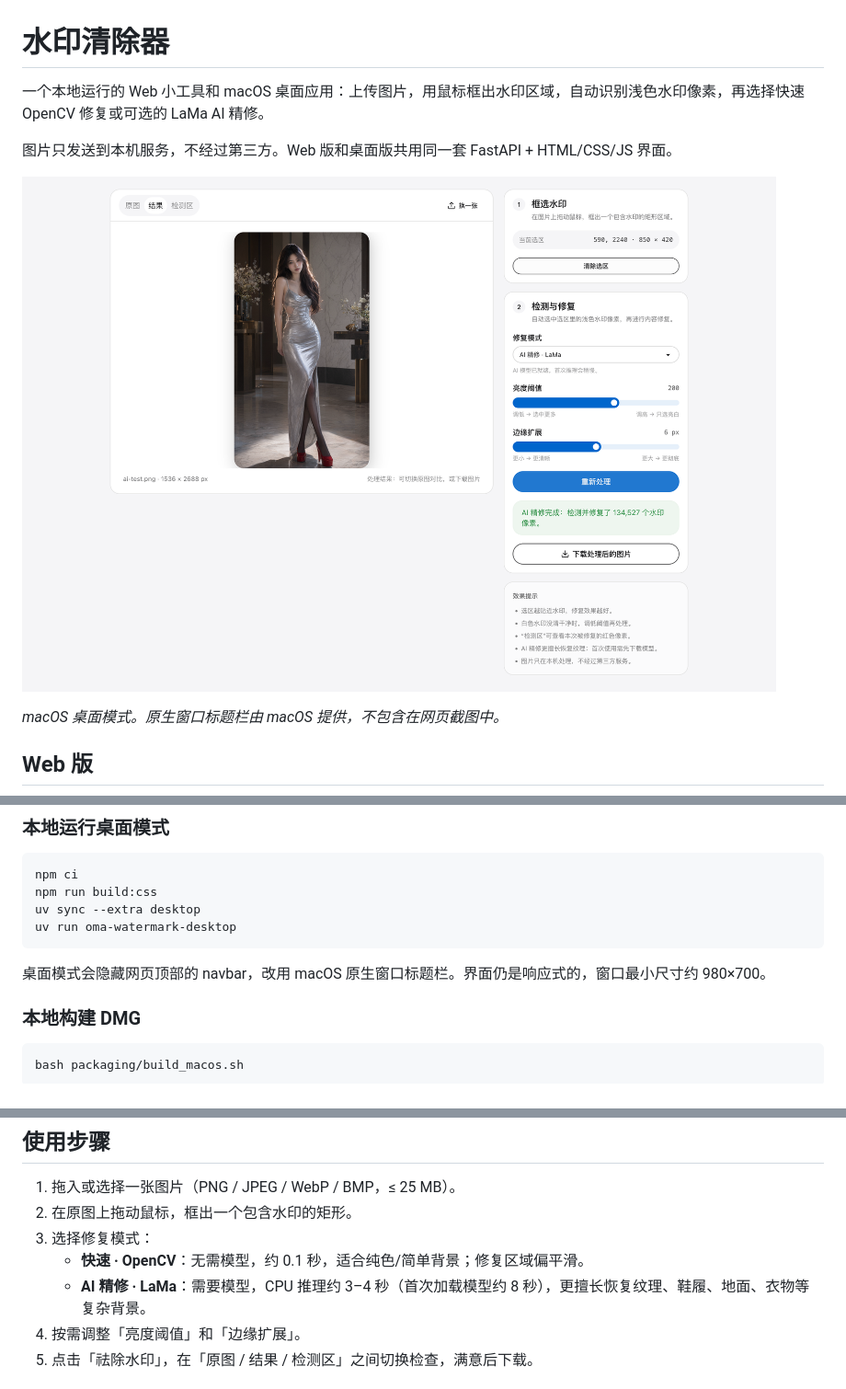
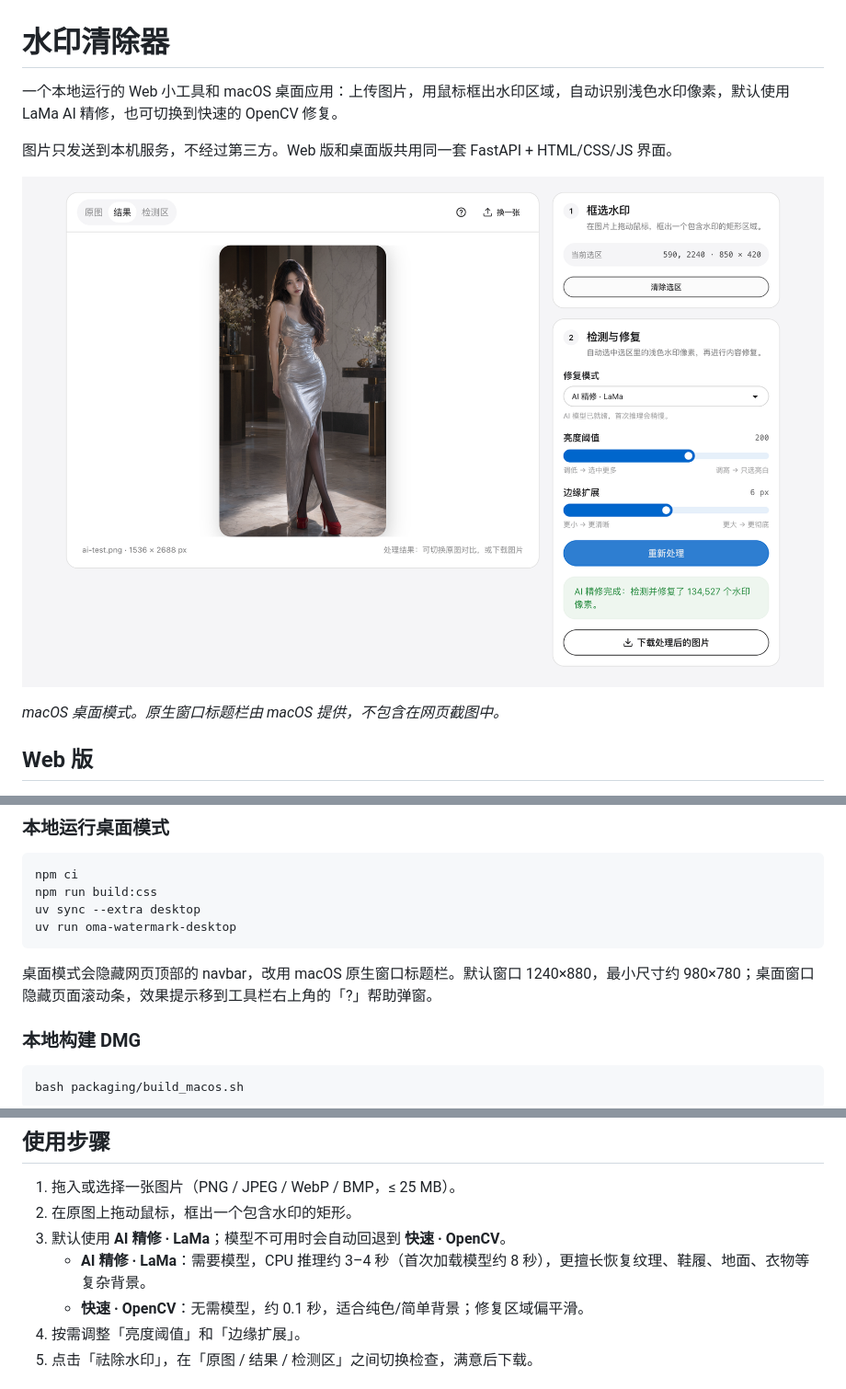
Before and after one commit to wyf0931/oma-watermark, a Markdown page: README.md, 3 parts joined by grey strips. Shown at 92% size. Drawn GitHub-style; pictures changed too: docs/screenshot.png.

````diff
--- a/README.md
+++ b/README.md
@@ -1,6 +1,6 @@
 # 水印清除器
 
-一个本地运行的 Web 小工具和 macOS 桌面应用：上传图片，用鼠标框出水印区域，自动识别浅色水印像素，再选择快速 OpenCV 修复或可选的 LaMa AI 精修。
+一个本地运行的 Web 小工具和 macOS 桌面应用：上传图片，用鼠标框出水印区域，自动识别浅色水印像素，默认使用 LaMa AI 精修，也可切换到快速的 OpenCV 修复。
 
 图片只发送到本机服务，不经过第三方。Web 版和桌面版共用同一套 FastAPI + HTML/CSS/JS 界面。
 
@@ -74,7 +74,7 @@ uv sync --extra desktop
 uv run oma-watermark-desktop
 ```
 
-桌面模式会隐藏网页顶部的 navbar，改用 macOS 原生窗口标题栏。界面仍是响应式的，窗口最小尺寸约 980×700。
+桌面模式会隐藏网页顶部的 navbar，改用 macOS 原生窗口标题栏。默认窗口 1240×880，最小尺寸约 980×780；桌面窗口隐藏页面滚动条，效果提示移到工具栏右上角的「?」帮助弹窗。
 
 ### 本地构建 DMG
 
@@ -117,9 +117,9 @@ powershell -ExecutionPolicy Bypass -File packaging/build_windows.ps1
 
 1. 拖入或选择一张图片（PNG / JPEG / WebP / BMP，≤ 25 MB）。
 2. 在原图上拖动鼠标，框出一个包含水印的矩形。
-3. 选择修复模式：
+3. 默认使用 **AI 精修 · LaMa**；模型不可用时会自动回退到 **快速 · OpenCV**。
+   - **AI 精修 · LaMa**：需要模型，CPU 推理约 3–4 秒（首次加载模型约 8 秒），更擅长恢复纹理、鞋履、地面、衣物等复杂背景。
    - **快速 · OpenCV**：无需模型，约 0.1 秒，适合纯色/简单背景；修复区域偏平滑。
-   - **AI 精修 · LaMa**：需要模型，CPU 推理约 3–4 秒（首次加载模型约 8 秒），更擅长恢复纹理、鞋履、地面、衣物等复杂背景。
 4. 按需调整「亮度阈值」和「边缘扩展」。
 5. 点击「祛除水印」，在「原图 / 结果 / 检测区」之间切换检查，满意后下载。
 
````
Also changed, not shown: other parts of README.md (+1 -1 lines), AGENTS.md (+11 -10 lines), 14 other files.
